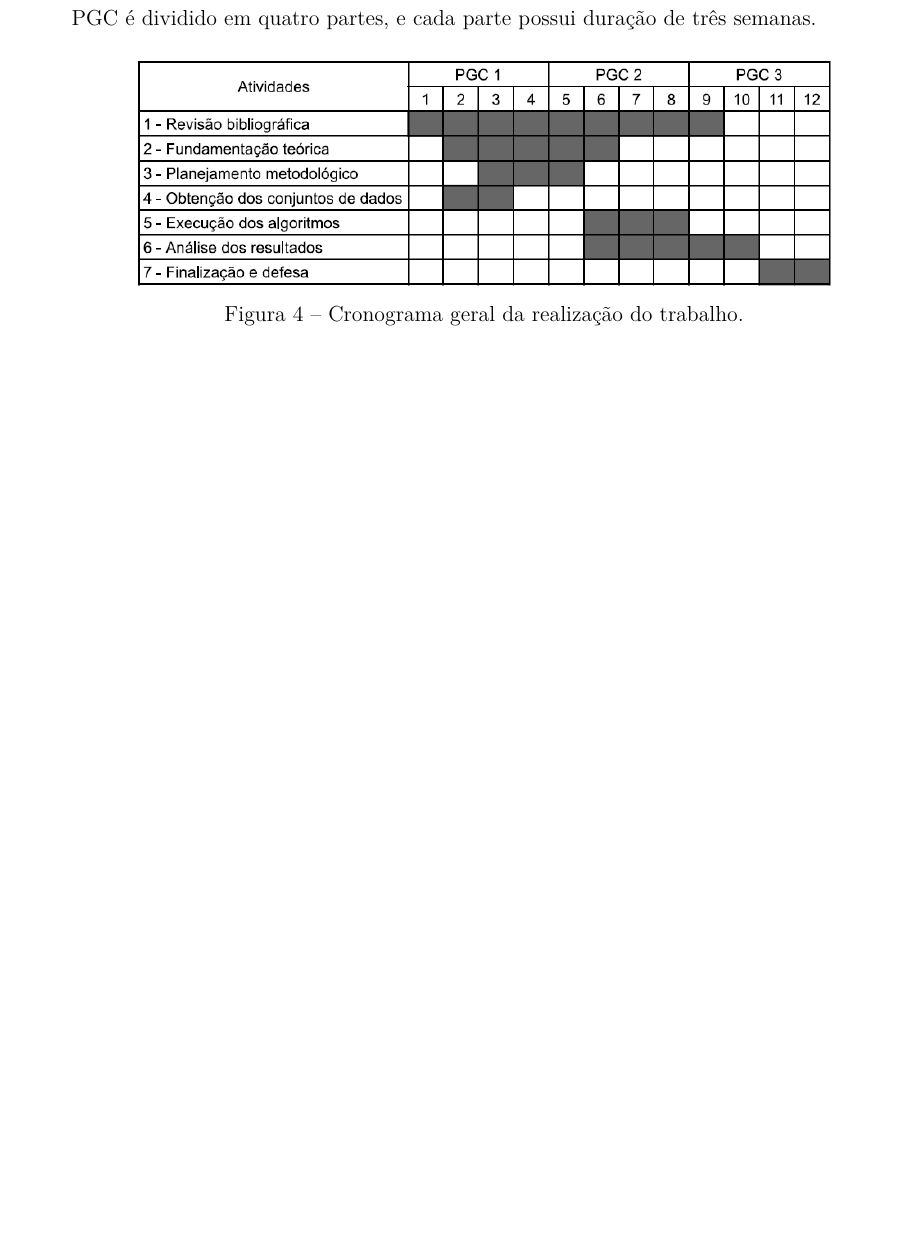
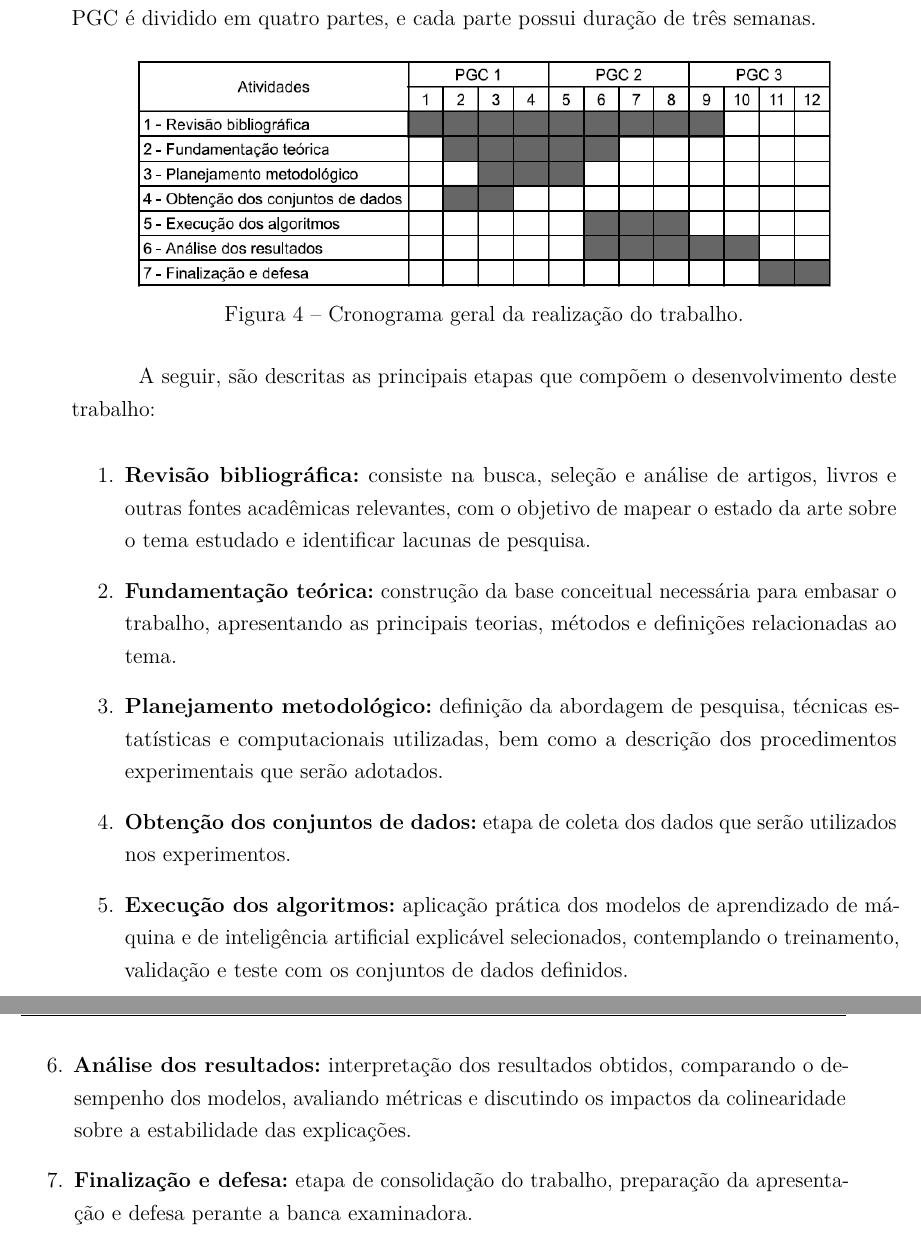
Before and after one commit to zemurillo/Monografia-PGC, a LaTeX thesis (dissertacao.tex, which reads capitulos/metodologia_experimental.tex): part of page 25 of 28 before the commit and two parts of pages 25 and 26 of 28 after it, the two joined at a grey line, cut so that both start at the same text, the shorter picture padded with empty space. Compiled offline with pdfLaTeX.

Commit message:
Cronograma finalizado e ajustes no 2.1

```diff
--- a/capitulos/metodologia_experimental.tex
+++ b/capitulos/metodologia_experimental.tex
@@ -168,3 +168,24 @@ A Figura~\ref{fig:cronograma_geral} apresenta o cronograma geral para a realiza
 	\caption{Cronograma geral da realização do trabalho.}
 	\label{fig:cronograma_geral}
 \end{figure}
+
+
+A seguir, são descritas as principais etapas que compõem o desenvolvimento deste trabalho:
+\begin{sloppypar}
+\begin{enumerate}
+	\item \textbf{Revisão bibliográfica:} consiste na busca, seleção e análise de artigos, livros e outras fontes acadêmicas relevantes, com o objetivo de mapear o estado da arte sobre o tema estudado e identificar lacunas de pesquisa.
+
+	\item \textbf{Fundamentação teórica:} construção da base conceitual necessária para embasar o trabalho, apresentando as principais teorias, métodos e definições relacionadas ao tema.
+
+
+	\item \textbf{Planejamento metodológico:} definição da abordagem de pesquisa, técnicas estatísticas e computacionais utilizadas, bem como a descrição dos procedimentos experimentais que serão adotados.
+
+	\item \textbf{Obtenção dos conjuntos de dados:} etapa de coleta dos dados que serão utilizados nos experimentos.
+
+	\item \textbf{Execução dos algoritmos:} aplicação prática dos modelos de aprendizado de máquina e de inteligência artificial explicável selecionados, contemplando o treinamento, validação e teste com os conjuntos de dados definidos.
+
+	\item \textbf{Análise dos resultados:} interpretação dos resultados obtidos, comparando o desempenho dos modelos, avaliando métricas e discutindo os impactos da colinearidade sobre a estabilidade das explicações.
+
+	\item \textbf{Finalização e defesa:} etapa de consolidação do trabalho, preparação da apresentação e defesa perante a banca examinadora.
+\end{enumerate}
+\end{sloppypar}
```
Also changed, not shown: capitulos/fundamentacao_teorica.tex (+1 -1 lines), dissertacao.pdf, 3 other files.
